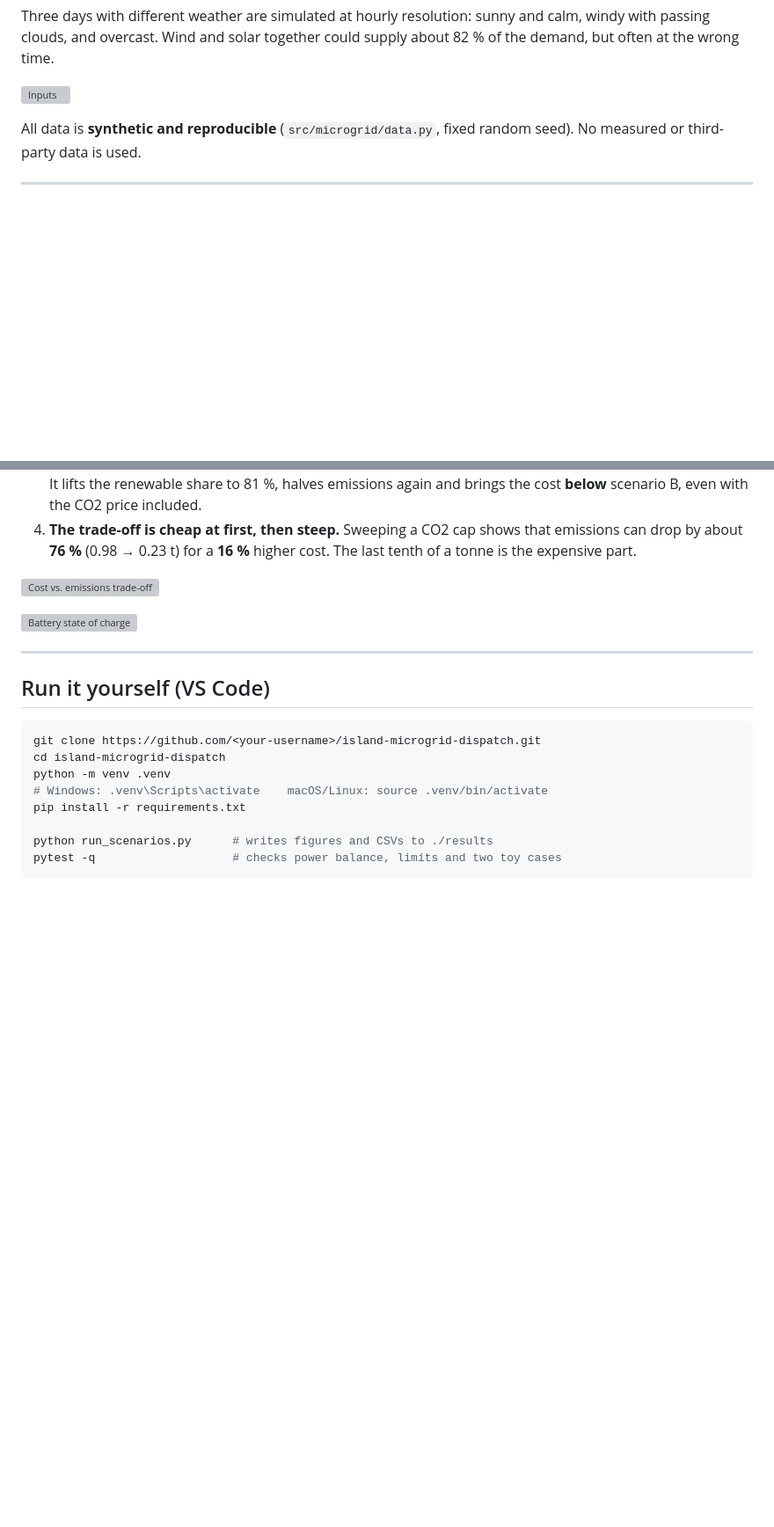
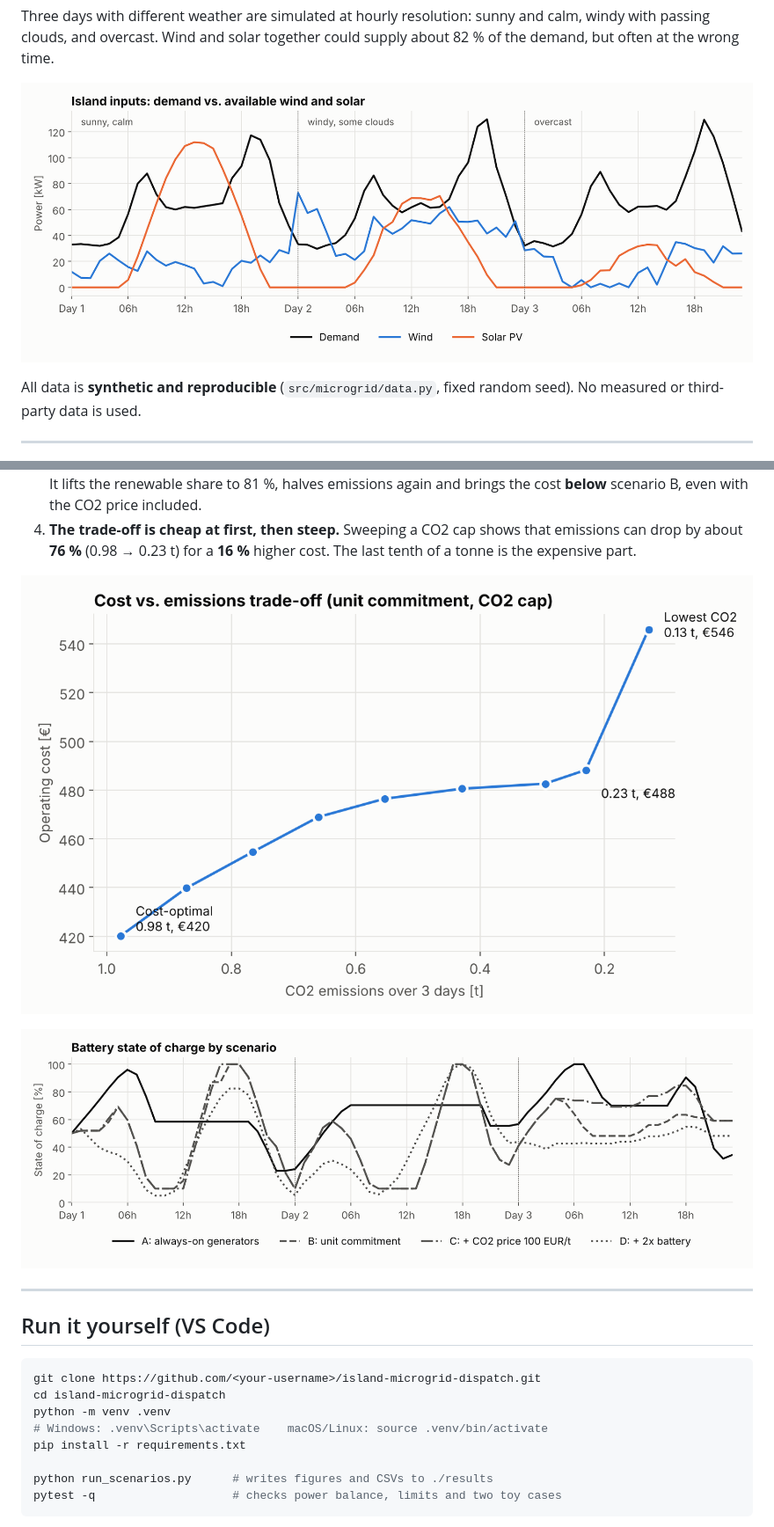
Before and after one commit to parthivmehta1812/island-microgrid-dispatch, a Markdown page: README.md, 2 parts joined by grey strips. Shown at 88% size. Rendered like a GitHub page; pictures changed too: assets/01_inputs.png (added), assets/03_battery_soc.png (added), assets/05_pareto.png (added); blank space fills up the shorter version; grey boxes are pictures that could not be loaded.

```diff
--- a/README.md
+++ b/README.md
@@ -28,7 +28,7 @@ Three days with different weather are simulated at hourly resolution: sunny and
 windy with passing clouds, and overcast. Wind and solar together could supply about 82 %
 of the demand, but often at the wrong time.
 
-![Inputs](results/01_inputs.png)
+![Inputs](assets/01_inputs.png)
 
 All data is **synthetic and reproducible** (`src/microgrid/data.py`, fixed random seed). No
 measured or third-party data is used.
@@ -82,9 +82,9 @@ The full formulation is documented at the top of `src/microgrid/model.py`.
    can drop by about **76 %** (0.98 → 0.23 t) for a **16 %** higher cost. The last tenth of a
    tonne is the expensive part.
 
-![Cost vs. emissions trade-off](results/05_pareto.png)
+![Cost vs. emissions trade-off](assets/05_pareto.png)
 
-![Battery state of charge](results/03_battery_soc.png)
+![Battery state of charge](assets/03_battery_soc.png)
 
 ---
 
```
Also changed, not shown: other parts of README.md (+2 -2 lines), assets/02_dispatch_A_vs_B.png (added), assets/04_scenarios.png (added), 2 other files.
